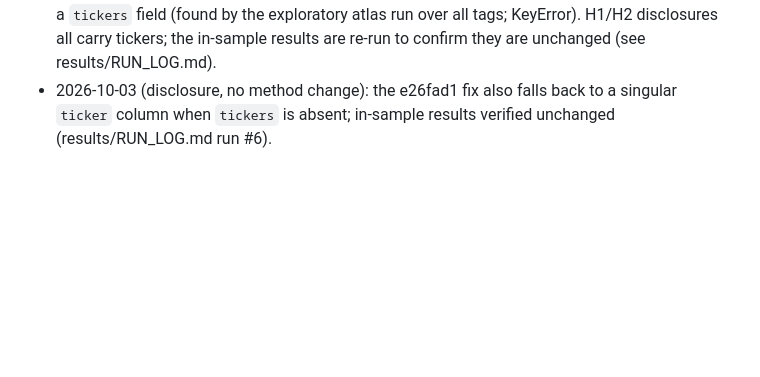
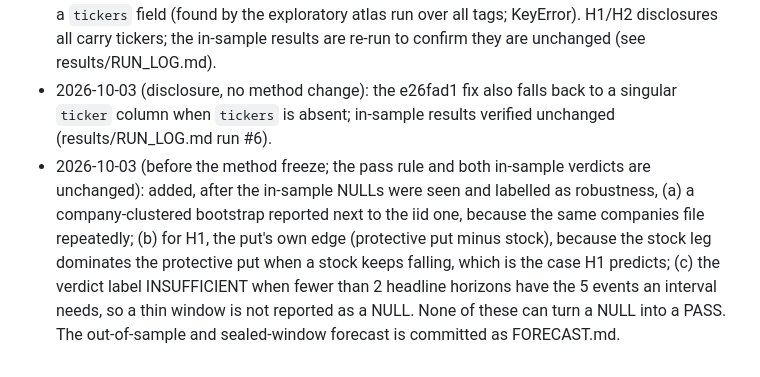
Before and after one commit to theomachado05/polybridge, a Markdown page: research/HYPOTHESIS.md, the part around the change. Rendered like a GitHub page; blank space fills up the shorter version.

Commit message:
forecast for oos and sealed windows, change log entry, atlas reading note

```diff
--- a/research/HYPOTHESIS.md
+++ b/research/HYPOTHESIS.md
@@ -138,3 +138,4 @@ the static universe, parity-recovered spot error, last-trade marks without sprea
 - 2026-10-03 (schedule, no method change): method freeze set for Saturday 2026-10-03 13:00 ET by the team; the out-of-sample window runs once after it. Pre-freeze runs are recorded in research/results/RUN_LOG.md.
 - 2026-10-03 (bug fix, no method change): events._in_universe now tolerates disclosures without a `tickers` field (found by the exploratory atlas run over all tags; KeyError). H1/H2 disclosures all carry tickers; the in-sample results are re-run to confirm they are unchanged (see results/RUN_LOG.md).
 - 2026-10-03 (disclosure, no method change): the e26fad1 fix also falls back to a singular `ticker` column when `tickers` is absent; in-sample results verified unchanged (results/RUN_LOG.md run #6).
+- 2026-10-03 (before the method freeze; the pass rule and both in-sample verdicts are unchanged): added, after the in-sample NULLs were seen and labelled as robustness, (a) a company-clustered bootstrap reported next to the iid one, because the same companies file repeatedly; (b) for H1, the put's own edge (protective put minus stock), because the stock leg dominates the protective put when a stock keeps falling, which is the case H1 predicts; (c) the verdict label INSUFFICIENT when fewer than 2 headline horizons have the 5 events an interval needs, so a thin window is not reported as a NULL. None of these can turn a NULL into a PASS. The out-of-sample and sealed-window forecast is committed as FORECAST.md.
```
Also changed, not shown: research/FORECAST.md (added, +62 -0 lines), 1 other file.
